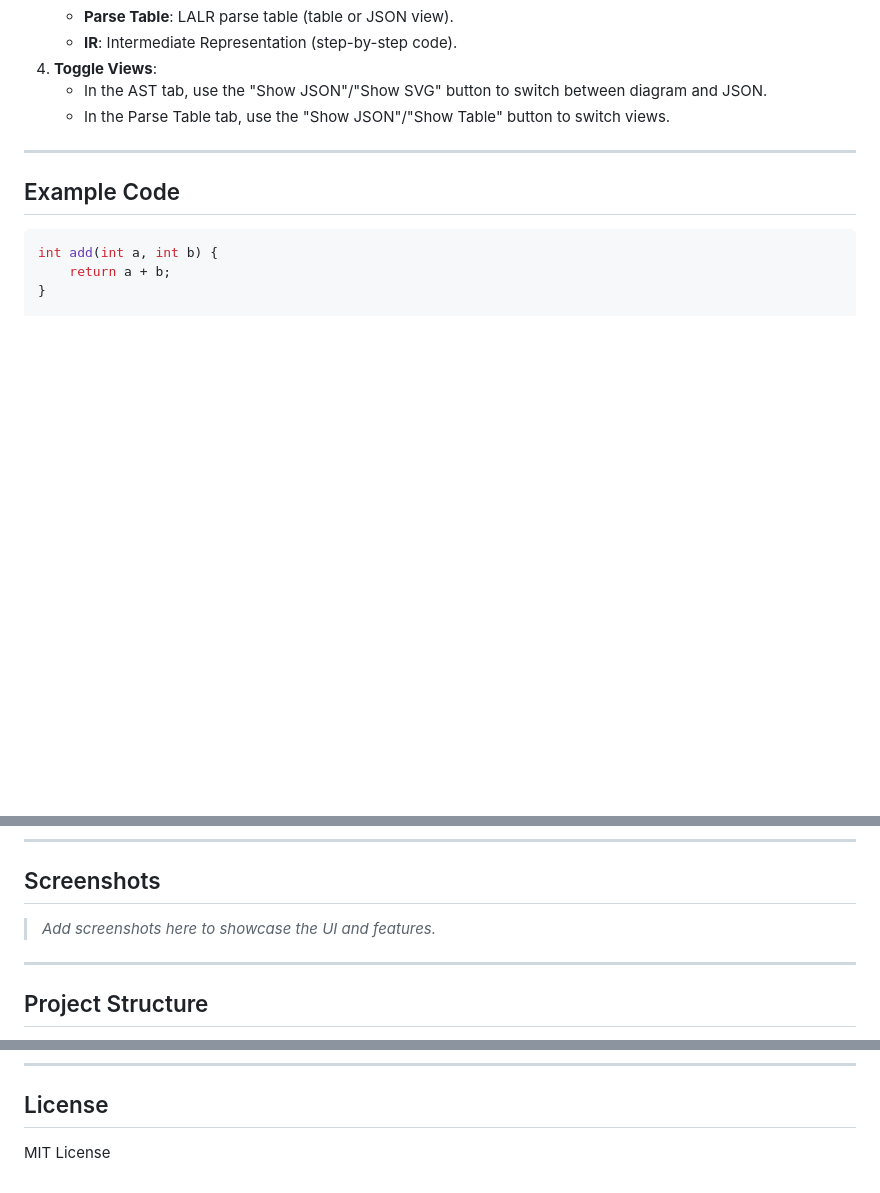
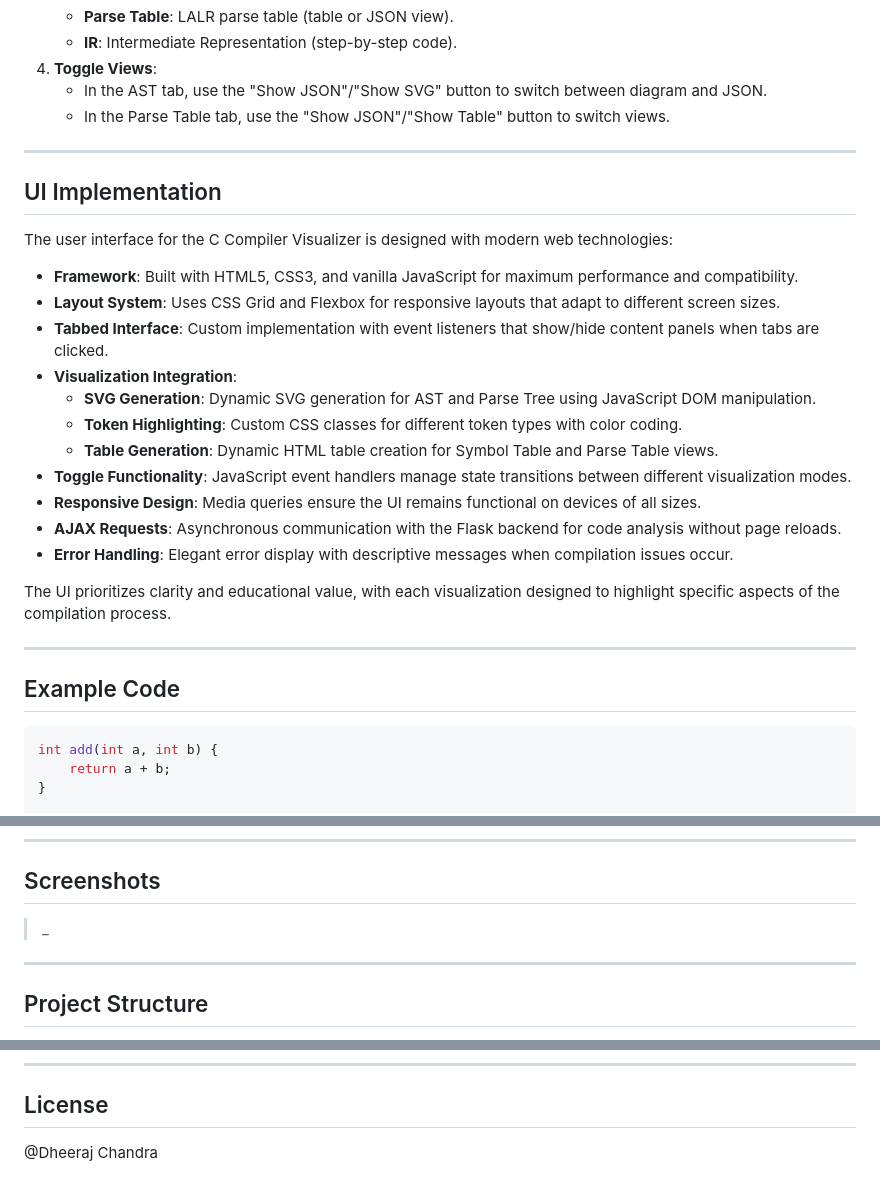
Before and after one commit to Dheeru1801/Compiler-Visualizer, a Markdown page: README.md, 3 parts joined by grey strips. Drawn GitHub-style; blank space fills up the shorter version.

````diff
--- a/README.md
+++ b/README.md
@@ -54,6 +54,26 @@ A modern, interactive web-based visualizer for the first phases of C compilation
 
 ---
 
+## UI Implementation
+
+The user interface for the C Compiler Visualizer is designed with modern web technologies:
+
+- **Framework**: Built with HTML5, CSS3, and vanilla JavaScript for maximum performance and compatibility.
+- **Layout System**: Uses CSS Grid and Flexbox for responsive layouts that adapt to different screen sizes.
+- **Tabbed Interface**: Custom implementation with event listeners that show/hide content panels when tabs are clicked.
+- **Visualization Integration**:
+  - **SVG Generation**: Dynamic SVG generation for AST and Parse Tree using JavaScript DOM manipulation.
+  - **Token Highlighting**: Custom CSS classes for different token types with color coding.
+  - **Table Generation**: Dynamic HTML table creation for Symbol Table and Parse Table views.
+- **Toggle Functionality**: JavaScript event handlers manage state transitions between different visualization modes.
+- **Responsive Design**: Media queries ensure the UI remains functional on devices of all sizes.
+- **AJAX Requests**: Asynchronous communication with the Flask backend for code analysis without page reloads.
+- **Error Handling**: Elegant error display with descriptive messages when compilation issues occur.
+
+The UI prioritizes clarity and educational value, with each visualization designed to highlight specific aspects of the compilation process.
+
+---
+
 ## Example Code
 
 ```c
@@ -73,7 +93,7 @@ int main() {
 
 ## Screenshots
 
-> _Add screenshots here to showcase the UI and features._
+> _
 
 ---
 
@@ -110,4 +130,4 @@ Pull requests and suggestions are welcome! Please open an issue or PR if you hav
 
 ## License
 
-MIT License
+@Dheeraj Chandra
````
